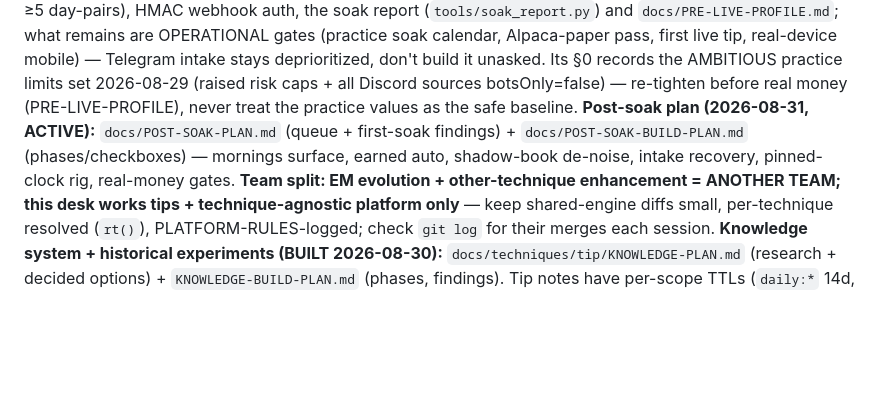
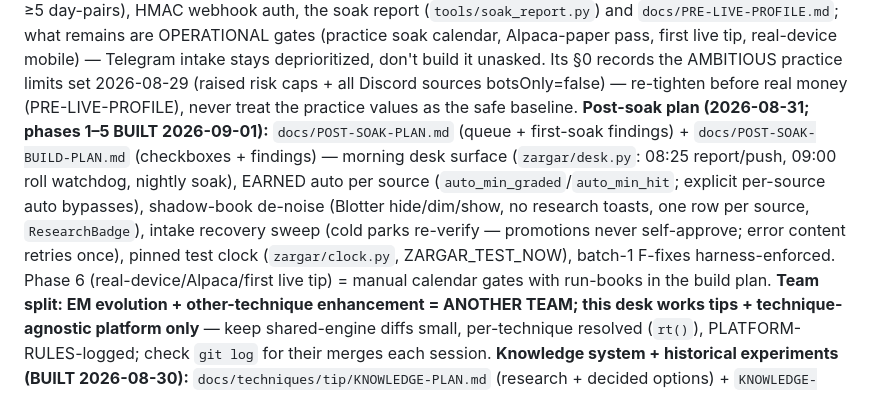
Before and after one commit to ca-vahid/zargar, a Markdown page: CLAUDE.md, the part around the change. Drawn GitHub-style; blank space fills up the shorter version.

```diff
--- a/CLAUDE.md
+++ b/CLAUDE.md
@@ -94,9 +94,15 @@ mobile) — Telegram intake stays deprioritized, don't build it unasked. Its §0
 AMBITIOUS practice limits set 2026-08-29 (raised risk caps + all Discord sources
 botsOnly=false) — re-tighten before real money (PRE-LIVE-PROFILE), never treat the practice
 values as the safe baseline.
-**Post-soak plan (2026-08-31, ACTIVE):** `docs/POST-SOAK-PLAN.md` (queue + first-soak
-findings) + `docs/POST-SOAK-BUILD-PLAN.md` (phases/checkboxes) — mornings surface, earned
-auto, shadow-book de-noise, intake recovery, pinned-clock rig, real-money gates.
+**Post-soak plan (2026-08-31; phases 1–5 BUILT 2026-09-01):** `docs/POST-SOAK-PLAN.md`
+(queue + first-soak findings) + `docs/POST-SOAK-BUILD-PLAN.md` (checkboxes + findings) —
+morning desk surface (`zargar/desk.py`: 08:25 report/push, 09:00 roll watchdog, nightly
+soak), EARNED auto per source (`auto_min_graded`/`auto_min_hit`; explicit per-source auto
+bypasses), shadow-book de-noise (Blotter hide/dim/show, no research toasts, one row per
+source, `ResearchBadge`), intake recovery sweep (cold parks re-verify — promotions never
+self-approve; error content retries once), pinned test clock (`zargar/clock.py`,
+ZARGAR_TEST_NOW), batch-1 F-fixes harness-enforced. Phase 6 (real-device/Alpaca/first
+live tip) = manual calendar gates with run-books in the build plan.
 **Team split: EM evolution + other-technique enhancement = ANOTHER TEAM; this desk works
 tips + technique-agnostic platform only** — keep shared-engine diffs small, per-technique
 resolved (`rt()`), PLATFORM-RULES-logged; check `git log` for their merges each session.
```
Also changed, not shown: docs/PLATFORM-RULES.md (+21 -0 lines), docs/POST-SOAK-BUILD-PLAN.md (+25 -11 lines).
